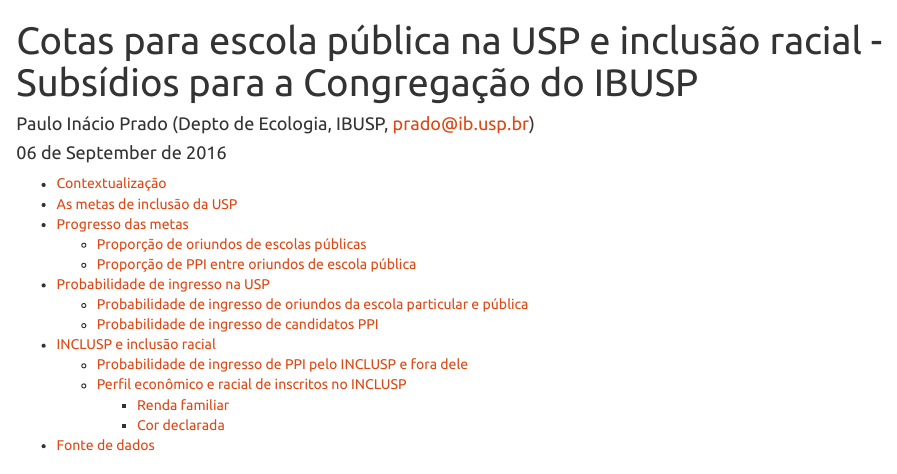
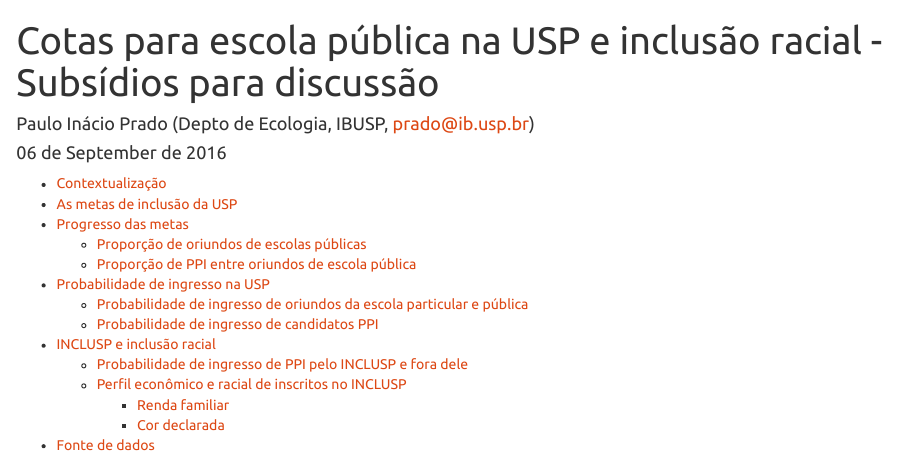
Before and after one commit to piLaboratory/inclusp, an R Markdown document (impacto_inclusp.Rmd): the page in a window 1100 px wide, from its top. Rendered offline with R 4.5, knitr and Pandoc, with nearby package versions; some code elsewhere in the file could not run offline.

Commit message:
novo título

```diff
--- a/impacto_inclusp.Rmd
+++ b/impacto_inclusp.Rmd
@@ -1,5 +1,5 @@
 ---
-title: "Cotas para escola pública na USP e inclusão racial - Subsídios para a Congregação do IBUSP"
+title: "Cotas para escola pública na USP e inclusão racial - Subsídios para discussão"
 author: "Paulo Inácio Prado (Depto de Ecologia, IBUSP, prado@ib.usp.br)"
 date: "`r format(Sys.time(), '%d de %B de %Y')`"
 output:
```
Also changed, not shown: index.html.
